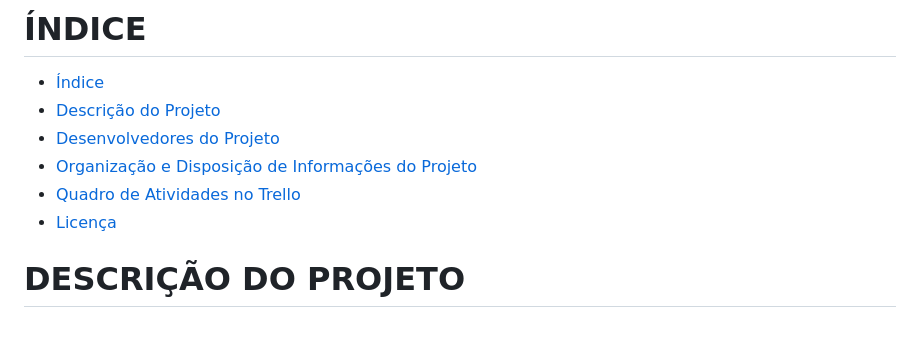
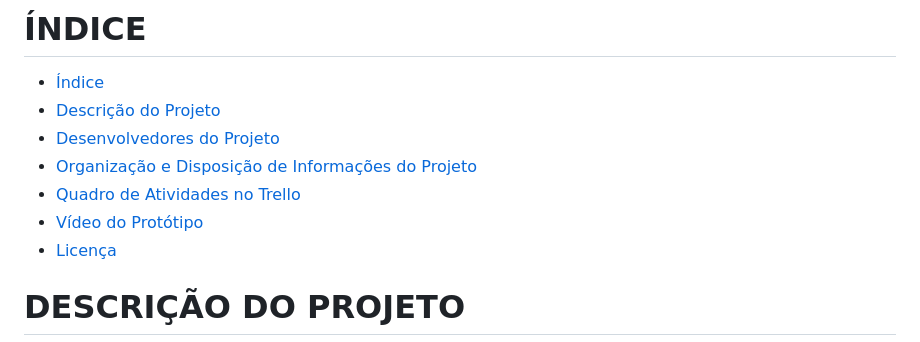
Before and after one commit to Gabriel-SL-Araujo/Alimento_em_Rede, a Markdown page: README.md, the part around the change. Rendered like a GitHub page.

```diff
--- a/README.md
+++ b/README.md
@@ -10,6 +10,7 @@
 * [Desenvolvedores do Projeto](#desenvolvedores-do-projeto)
 * [Organização e Disposição de Informações do Projeto](#organização-e-disposição-de-informações-do-projeto)
 * [Quadro de Atividades no Trello](#quadro-de-atividades-no-trello)
+* [Vídeo do Protótipo](#video-do-prototipo)
 * [Licença](#licença)
 
 # DESCRIÇÃO DO PROJETO
```
